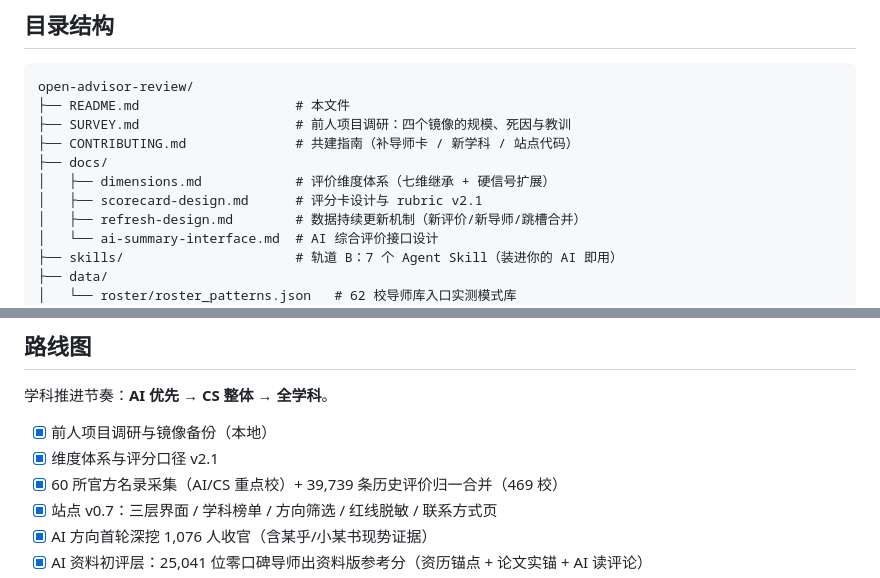
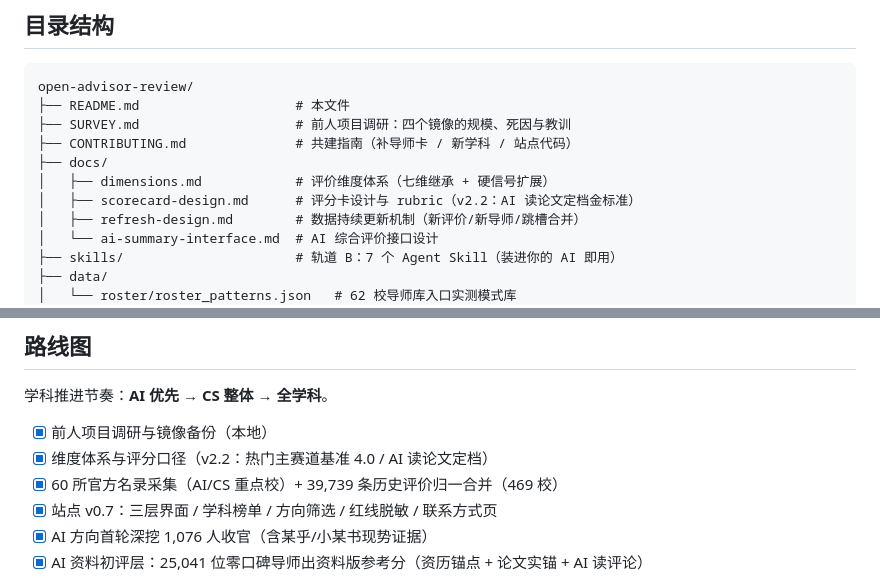
Before and after one commit to open-advisor-review-org/open-advisor-review, a Markdown page: README.md, 2 parts joined by grey strips. GitHub-like rendering.

Commit message:
README 残留 v2.1 清理

```diff
--- a/README.md
+++ b/README.md
@@ -157,7 +157,7 @@ open-advisor-review/
 ├── CONTRIBUTING.md              # 共建指南（补导师卡 / 新学科 / 站点代码）
 ├── docs/
 │   ├── dimensions.md            # 评价维度体系（七维继承 + 硬信号扩展）
-│   ├── scorecard-design.md      # 评分卡设计与 rubric v2.1
+│   ├── scorecard-design.md      # 评分卡设计与 rubric（v2.2：AI 读论文定档金标准）
 │   ├── refresh-design.md        # 数据持续更新机制（新评价/新导师/跳槽合并）
 │   └── ai-summary-interface.md  # AI 综合评价接口设计
 ├── skills/                      # 轨道 B：7 个 Agent Skill（装进你的 AI 即用）
@@ -175,7 +175,7 @@ open-advisor-review/
 学科推进节奏：**AI 优先 → CS 整体 → 全学科**。
 
 - [x] 前人项目调研与镜像备份（本地）
-- [x] 维度体系与评分口径 v2.1
+- [x] 维度体系与评分口径（v2.2：热门主赛道基准 4.0 / AI 读论文定档）
 - [x] 60 所官方名录采集（AI/CS 重点校）+ 39,739 条历史评价归一合并（469 校）
 - [x] 站点 v0.7：三层界面 / 学科榜单 / 方向筛选 / 红线脱敏 / 联系方式页
 - [x] AI 方向首轮深挖 1,076 人收官（含某乎/小某书现势证据）
```
